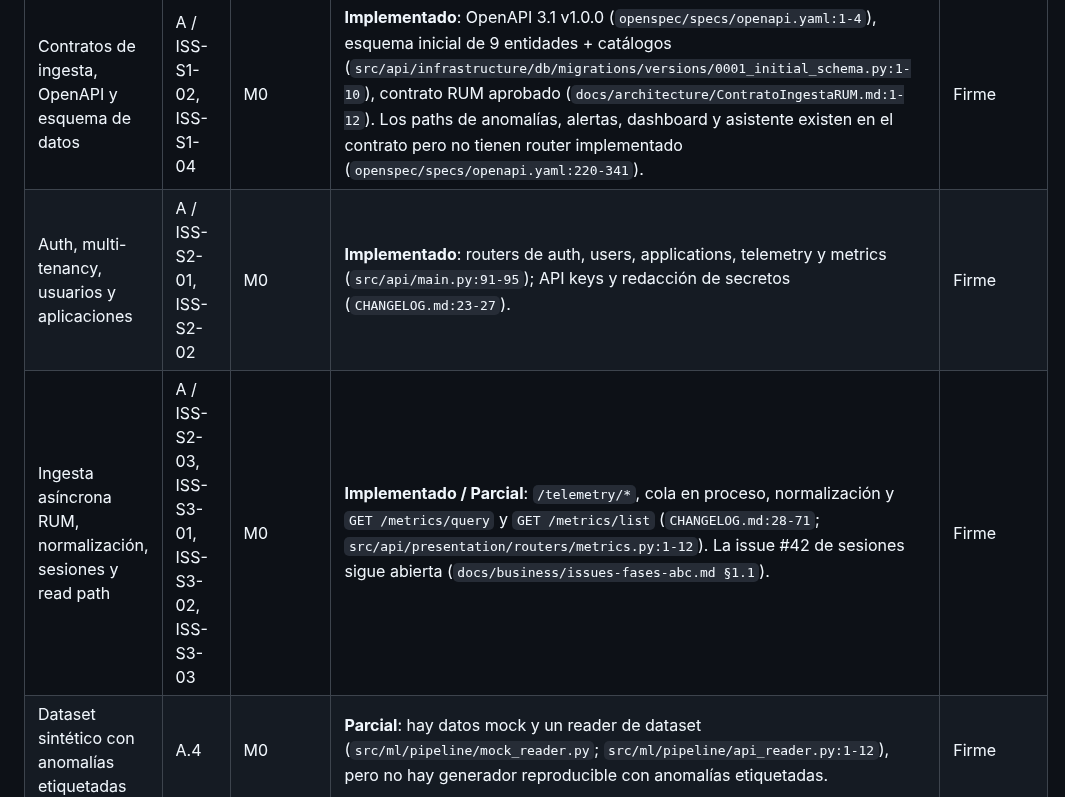
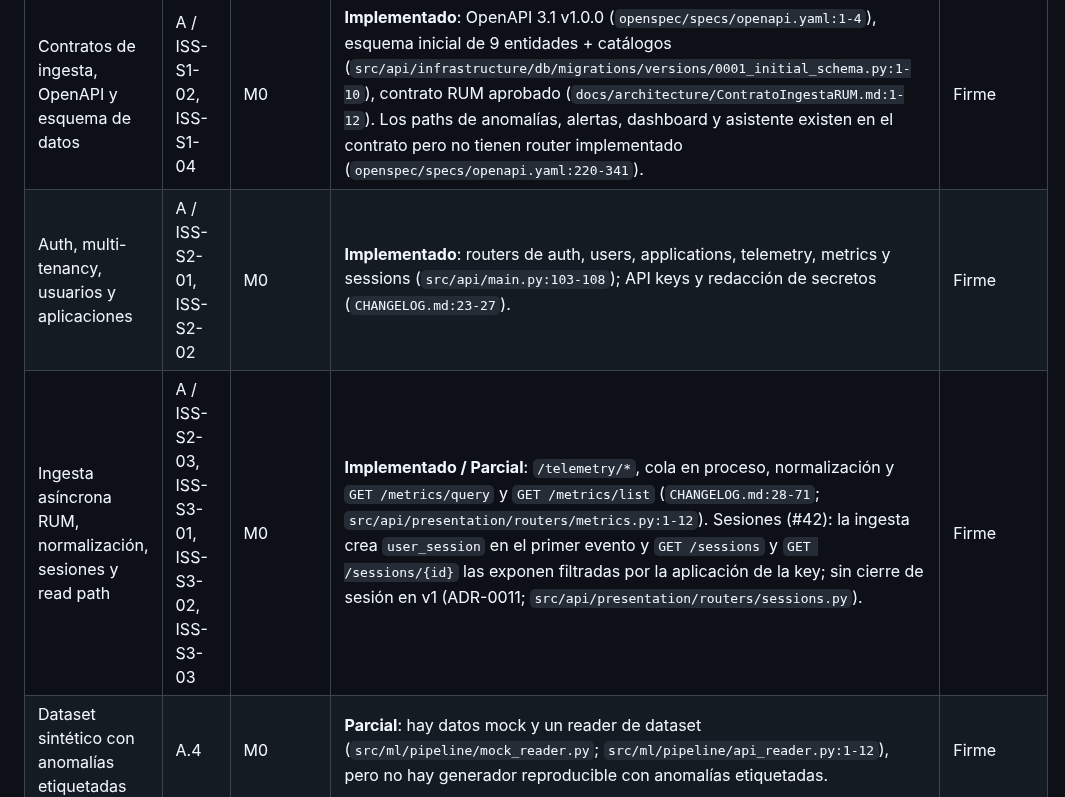
Before and after one commit to infraitgidas/intellops, a Markdown page: docs/business/brief-v1.md, the part around the change. Drawn GitHub-style.

Commit message:
docs(business): actualiza el estado de sesiones en el brief (ISS-S3-03, #42)

```diff
--- a/docs/business/brief-v1.md
+++ b/docs/business/brief-v1.md
@@ -44,8 +44,8 @@ La tabla distingue **Firme** (entra en la v1), **Fuera de la v1** (diferido a M3
 | Capacidad | Fase / issue | Hito | Estado real en el repo | Condición |
 |---|---|---|---|---|
 | Contratos de ingesta, OpenAPI y esquema de datos | A / ISS-S1-02, ISS-S1-04 | M0 | **Implementado**: OpenAPI 3.1 v1.0.0 (`openspec/specs/openapi.yaml:1-4`), esquema inicial de 9 entidades + catálogos (`src/api/infrastructure/db/migrations/versions/0001_initial_schema.py:1-10`), contrato RUM aprobado (`docs/architecture/ContratoIngestaRUM.md:1-12`). Los paths de anomalías, alertas, dashboard y asistente existen en el contrato pero no tienen router implementado (`openspec/specs/openapi.yaml:220-341`). | Firme |
-| Auth, multi-tenancy, usuarios y aplicaciones | A / ISS-S2-01, ISS-S2-02 | M0 | **Implementado**: routers de auth, users, applications, telemetry y metrics (`src/api/main.py:91-95`); API keys y redacción de secretos (`CHANGELOG.md:23-27`). | Firme |
-| Ingesta asíncrona RUM, normalización, sesiones y read path | A / ISS-S2-03, ISS-S3-01, ISS-S3-02, ISS-S3-03 | M0 | **Implementado / Parcial**: `/telemetry/*`, cola en proceso, normalización y `GET /metrics/query` y `GET /metrics/list` (`CHANGELOG.md:28-71`; `src/api/presentation/routers/metrics.py:1-12`). La issue #42 de sesiones sigue abierta (`docs/business/issues-fases-abc.md §1.1`). | Firme |
+| Auth, multi-tenancy, usuarios y aplicaciones | A / ISS-S2-01, ISS-S2-02 | M0 | **Implementado**: routers de auth, users, applications, telemetry, metrics y sessions (`src/api/main.py:103-108`); API keys y redacción de secretos (`CHANGELOG.md:23-27`). | Firme |
+| Ingesta asíncrona RUM, normalización, sesiones y read path | A / ISS-S2-03, ISS-S3-01, ISS-S3-02, ISS-S3-03 | M0 | **Implementado / Parcial**: `/telemetry/*`, cola en proceso, normalización y `GET /metrics/query` y `GET /metrics/list` (`CHANGELOG.md:28-71`; `src/api/presentation/routers/metrics.py:1-12`). Sesiones (#42): la ingesta crea `user_session` en el primer evento y `GET /sessions` y `GET /sessions/{id}` las exponen filtradas por la aplicación de la key; sin cierre de sesión en v1 (ADR-0011; `src/api/presentation/routers/sessions.py`). | Firme |
 | Dataset sintético con anomalías etiquetadas | A.4 | M0 | **Parcial**: hay datos mock y un reader de dataset (`src/ml/pipeline/mock_reader.py`; `src/ml/pipeline/api_reader.py:1-12`), pero no hay generador reproducible con anomalías etiquetadas. | Firme |
 | Agente RUM básico (TTFB, FCP, errores JS) | B.1 | M1 | **No existe**: `src/agent/` contiene solo `.gitkeep`; el contrato de ingesta sí está aprobado. | Firme |
 | XHR y rage clicks | B.7 | M3 (v1.1) | **No existe**: el contrato de métricas ya los nombra (`openspec/specs/openapi.yaml:947`), pero el agente no los captura. | **Recortado de la v1** (D10) |
```
